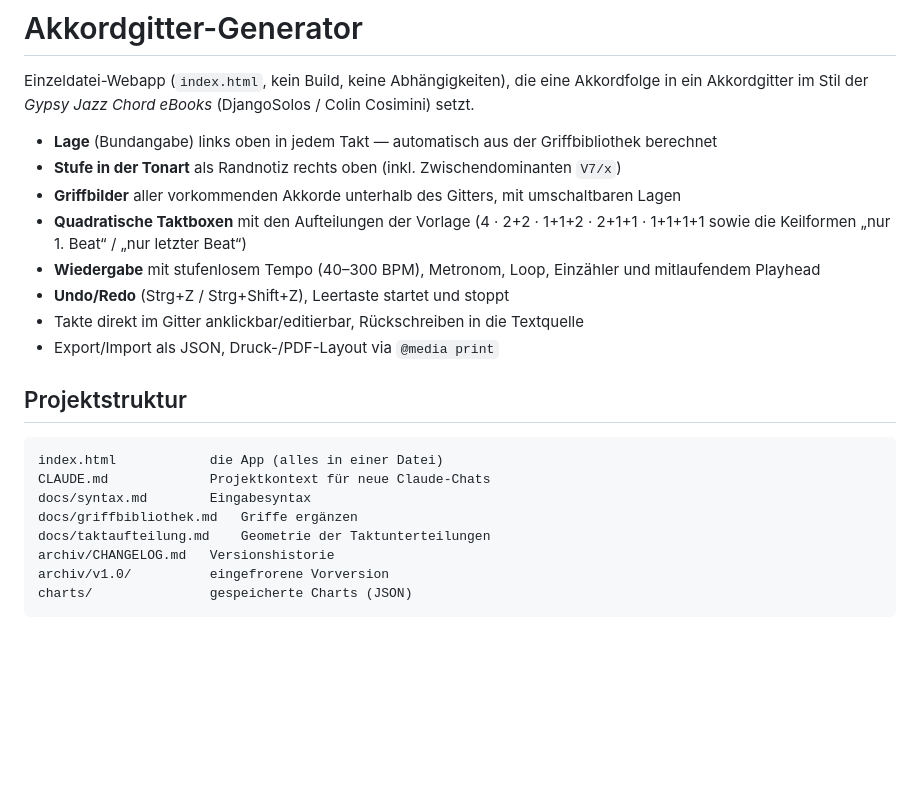
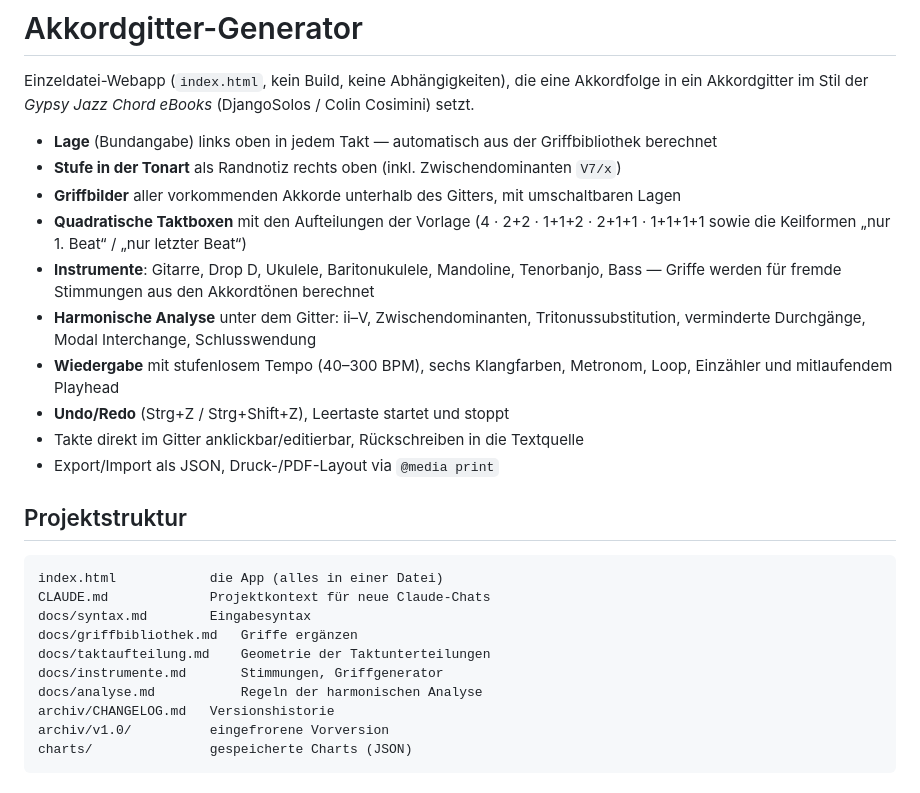
Before and after one commit to nomiknomik/akkordgitter-generator, a Markdown page: README.md, the part around the change. GitHub-like rendering; blank space fills up the shorter version.

Commit message:
docs: update for v1.2

```diff
--- a/README.md
+++ b/README.md
@@ -9,7 +9,12 @@ Akkordfolge in ein Akkordgitter im Stil der *Gypsy Jazz Chord eBooks*
 - **Griffbilder** aller vorkommenden Akkorde unterhalb des Gitters, mit umschaltbaren Lagen
 - **Quadratische Taktboxen** mit den Aufteilungen der Vorlage (4 · 2+2 · 1+1+2 · 2+1+1 · 1+1+1+1
   sowie die Keilformen „nur 1. Beat“ / „nur letzter Beat“)
-- **Wiedergabe** mit stufenlosem Tempo (40–300 BPM), Metronom, Loop, Einzähler und mitlaufendem Playhead
+- **Instrumente**: Gitarre, Drop D, Ukulele, Baritonukulele, Mandoline, Tenorbanjo, Bass —
+  Griffe werden für fremde Stimmungen aus den Akkordtönen berechnet
+- **Harmonische Analyse** unter dem Gitter: ii–V, Zwischendominanten, Tritonussubstitution,
+  verminderte Durchgänge, Modal Interchange, Schlusswendung
+- **Wiedergabe** mit stufenlosem Tempo (40–300 BPM), sechs Klangfarben, Metronom, Loop,
+  Einzähler und mitlaufendem Playhead
 - **Undo/Redo** (Strg+Z / Strg+Shift+Z), Leertaste startet und stoppt
 - Takte direkt im Gitter anklickbar/editierbar, Rückschreiben in die Textquelle
 - Export/Import als JSON, Druck-/PDF-Layout via `@media print`
@@ -22,6 +27,8 @@ CLAUDE.md             Projektkontext für neue Claude-Chats
 docs/syntax.md        Eingabesyntax
 docs/griffbibliothek.md   Griffe ergänzen
 docs/taktaufteilung.md    Geometrie der Taktunterteilungen
+docs/instrumente.md       Stimmungen, Griffgenerator
+docs/analyse.md           Regeln der harmonischen Analyse
 archiv/CHANGELOG.md   Versionshistorie
 archiv/v1.0/          eingefrorene Vorversion
 charts/               gespeicherte Charts (JSON)
```
